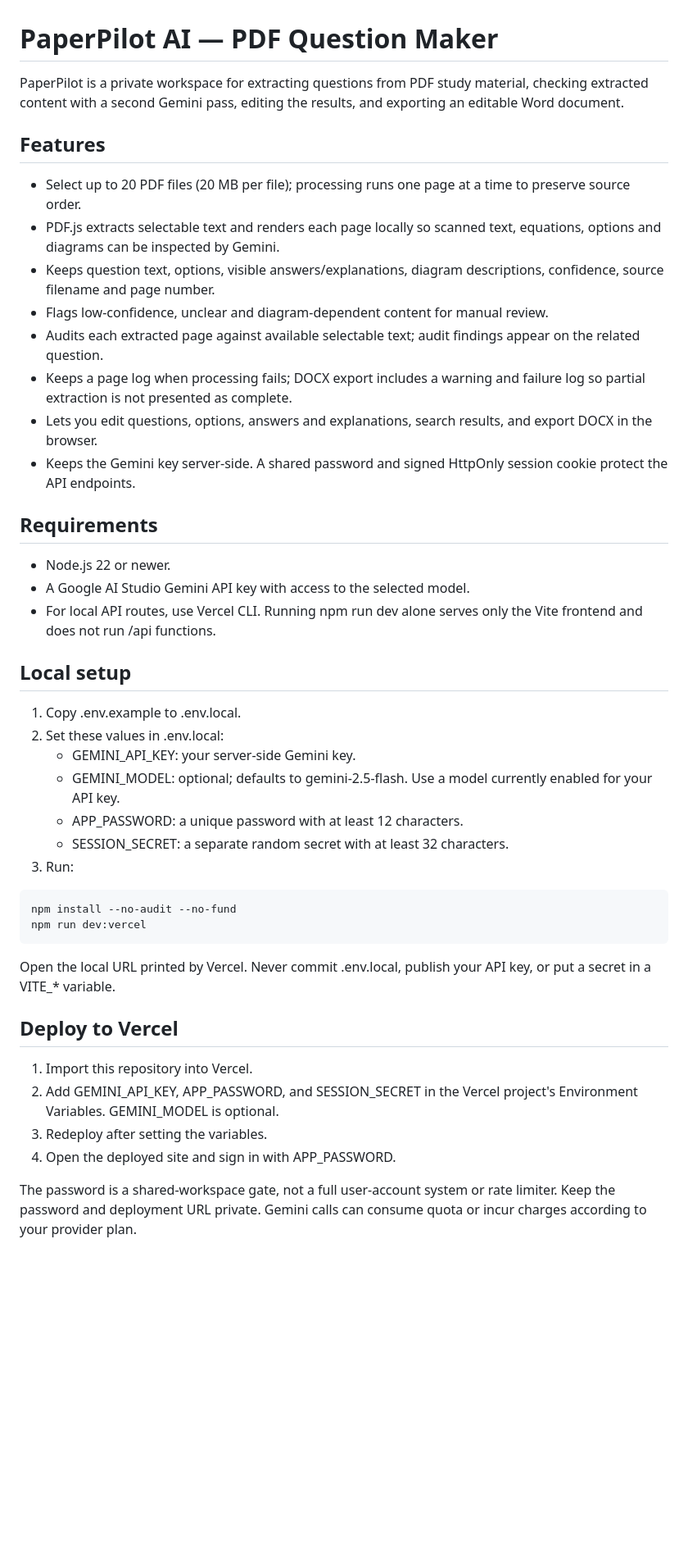
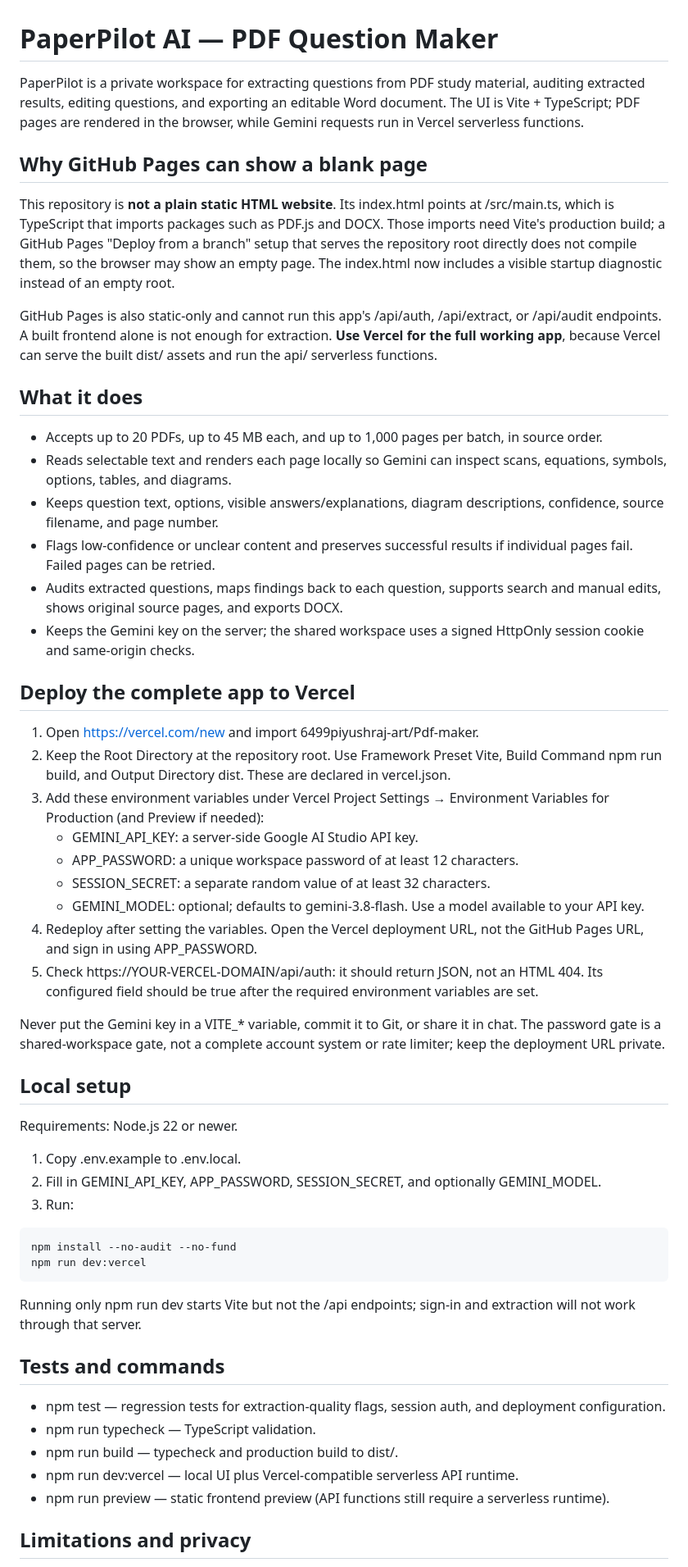
Before and after one commit to 6499piyushraj-art/Pdf-maker, a Markdown page: README.md, the part around one of its changes. Shown at 82% size. Rendered like a GitHub page; blank space fills up the shorter version.

Commit message:
Document blank-page cause and correct Vercel deployment

````diff
--- a/README.md
+++ b/README.md
@@ -1,32 +1,42 @@
 # PaperPilot AI — PDF Question Maker
 
-PaperPilot is a private workspace for extracting questions from PDF study material, checking extracted content with a second Gemini pass, editing the results, and exporting an editable Word document.
+PaperPilot is a private workspace for extracting questions from PDF study material, auditing extracted results, editing questions, and exporting an editable Word document. The UI is Vite + TypeScript; PDF pages are rendered in the browser, while Gemini requests run in Vercel serverless functions.
 
-## Features
+## Why GitHub Pages can show a blank page
 
-- Select up to 20 PDF files (20 MB per file); processing runs one page at a time to preserve source order.
-- PDF.js extracts selectable text and renders each page locally so scanned text, equations, options and diagrams can be inspected by Gemini.
-- Keeps question text, options, visible answers/explanations, diagram descriptions, confidence, source filename and page number.
-- Flags low-confidence, unclear and diagram-dependent content for manual review.
-- Audits each extracted page against available selectable text; audit findings appear on the related question.
-- Keeps a page log when processing fails; DOCX export includes a warning and failure log so partial extraction is not presented as complete.
-- Lets you edit questions, options, answers and explanations, search results, and export DOCX in the browser.
-- Keeps the Gemini key server-side. A shared password and signed HttpOnly session cookie protect the API endpoints.
+This repository is **not a plain static HTML website**. Its index.html points at /src/main.ts, which is TypeScript that imports packages such as PDF.js and DOCX. Those imports need Vite's production build; a GitHub Pages "Deploy from a branch" setup that serves the repository root directly does not compile them, so the browser may show an empty page. The index.html now includes a visible startup diagnostic instead of an empty root.
 
-## Requirements
+GitHub Pages is also static-only and cannot run this app's /api/auth, /api/extract, or /api/audit endpoints. A built frontend alone is not enough for extraction. **Use Vercel for the full working app**, because Vercel can serve the built dist/ assets and run the api/ serverless functions.
 
-- Node.js 22 or newer.
-- A Google AI Studio Gemini API key with access to the selected model.
-- For local API routes, use Vercel CLI. Running npm run dev alone serves only the Vite frontend and does not run /api functions.
+## What it does
+
+- Accepts up to 20 PDFs, up to 45 MB each, and up to 1,000 pages per batch, in source order.
+- Reads selectable text and renders each page locally so Gemini can inspect scans, equations, symbols, options, tables, and diagrams.
+- Keeps question text, options, visible answers/explanations, diagram descriptions, confidence, source filename, and page number.
+- Flags low-confidence or unclear content and preserves successful results if individual pages fail. Failed pages can be retried.
+- Audits extracted questions, maps findings back to each question, supports search and manual edits, shows original source pages, and exports DOCX.
+- Keeps the Gemini key on the server; the shared workspace uses a signed HttpOnly session cookie and same-origin checks.
+
+## Deploy the complete app to Vercel
+
+1. Open https://vercel.com/new and import 6499piyushraj-art/Pdf-maker.
+2. Keep the Root Directory at the repository root. Use Framework Preset Vite, Build Command npm run build, and Output Directory dist. These are declared in vercel.json.
+3. Add these environment variables under Vercel Project Settings → Environment Variables for Production (and Preview if needed):
+   - GEMINI_API_KEY: a server-side Google AI Studio API key.
+   - APP_PASSWORD: a unique workspace password of at least 12 characters.
+   - SESSION_SECRET: a separate random value of at least 32 characters.
+   - GEMINI_MODEL: optional; defaults to gemini-3.8-flash. Use a model available to your API key.
+4. Redeploy after setting the variables. Open the Vercel deployment URL, not the GitHub Pages URL, and sign in using APP_PASSWORD.
+5. Check https://YOUR-VERCEL-DOMAIN/api/auth: it should return JSON, not an HTML 404. Its configured field should be true after the required environment variables are set.
+
+Never put the Gemini key in a VITE_* variable, commit it to Git, or share it in chat. The password gate is a shared-workspace gate, not a complete account system or rate limiter; keep the deployment URL private.
 
 ## Local setup
 
+Requirements: Node.js 22 or newer.
+
 1. Copy .env.example to .env.local.
-2. Set these values in .env.local:
-   - GEMINI_API_KEY: your server-side Gemini key.
-   - GEMINI_MODEL: optional; defaults to gemini-2.5-flash. Use a model currently enabled for your API key.
-   - APP_PASSWORD: a unique password with at least 12 characters.
-   - SESSION_SECRET: a separate random secret with at least 32 characters.
+2. Fill in GEMINI_API_KEY, APP_PASSWORD, SESSION_SECRET, and optionally GEMINI_MODEL.
 3. Run:
 
 ```sh
@@ -34,14 +44,15 @@ npm install --no-audit --no-fund
 npm run dev:vercel
 ```
 
-Open the local URL printed by Vercel. Never commit .env.local, publish your API key, or put a secret in a VITE_* variable.
+Running only npm run dev starts Vite but not the /api endpoints; sign-in and extraction will not work through that server.
 
-## Deploy to Vercel
+## Tests and commands
 
-1. Import this repository into Vercel.
-2. Add GEMINI_API_KEY, APP_PASSWORD, and SESSION_SECRET in the Vercel project's Environment Variables. GEMINI_MODEL is optional.
-3. Redeploy after setting the variables.
-4. Open the deployed site and sign in with APP_PASSWORD.
+- npm test — regression tests for extraction-quality flags, session auth, and deployment configuration.
+- npm run typecheck — TypeScript validation.
+- npm run build — typecheck and production build to dist/.
+- npm run dev:vercel — local UI plus Vercel-compatible serverless API runtime.
+- npm run preview — static frontend preview (API functions still require a serverless runtime).
 
-The password is a shared-workspace gate, not a full user-account system or rate limiter. Keep the password and deployment URL private. Gemini calls can consume quota or incur charges according to your provider plan.
+## Limitations and privacy
 
````
Also changed, not shown: other parts of README.md (+6 -15 lines).
